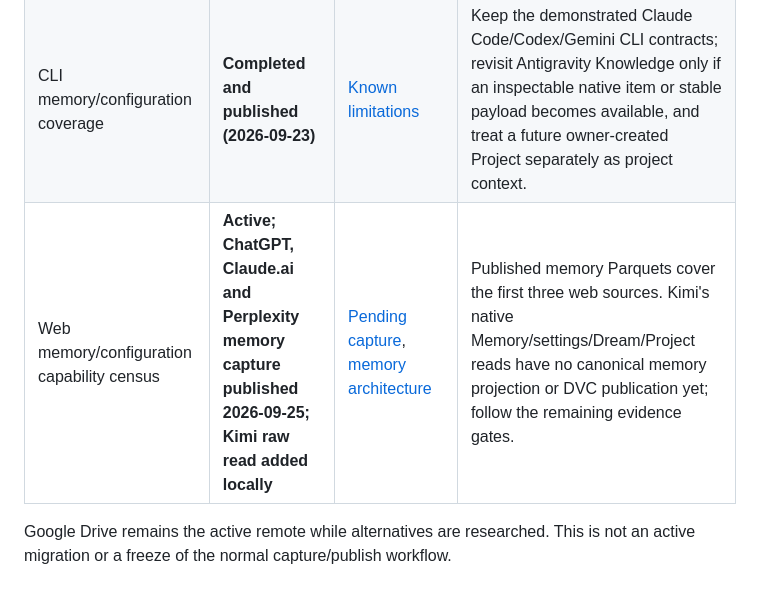
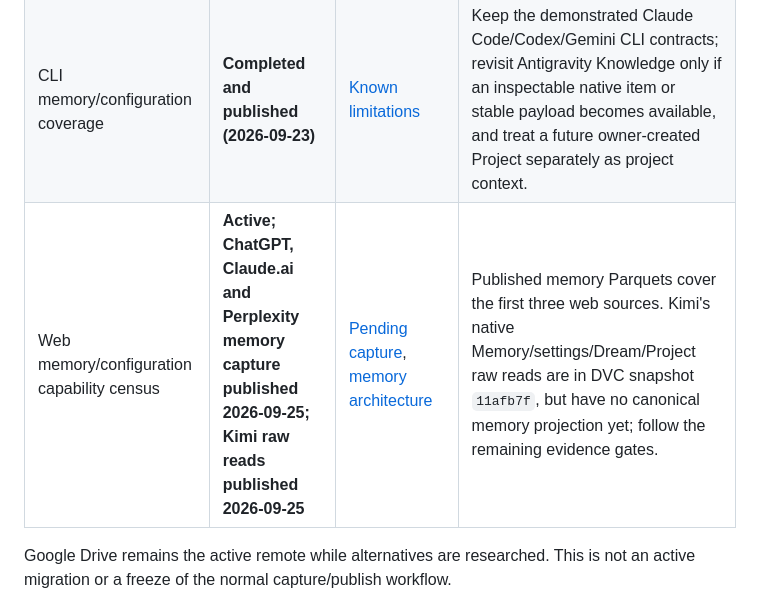
Before and after one commit to mrlnlms/multi-ai-session-data-extractor, a Markdown page: docs/ROADMAP.md, the part around the change. Drawn GitHub-style.

Commit message:
docs(kimi): record published memory read checkpoint

```diff
--- a/docs/ROADMAP.md
+++ b/docs/ROADMAP.md
@@ -24,7 +24,7 @@ conflicts with the entry or the task requires a fresh verification.
 | Prevent asset-copy rematerialization | **Completed and published** | [Known limitations](extractor-engineering/known-limitations.md) | Keep the retention audit as a diagnostic after future capture changes. |
 | Canonical account identity and analytical dimension | **Completed and published** | [Account architecture](product/account-architecture.md) | Preserve the UUID-only contract; treat memory/configuration as a separate front. |
 | CLI memory/configuration coverage | **Completed and published (2026-09-23)** | [Known limitations](extractor-engineering/known-limitations.md) | Keep the demonstrated Claude Code/Codex/Gemini CLI contracts; revisit Antigravity Knowledge only if an inspectable native item or stable payload becomes available, and treat a future owner-created Project separately as project context. |
-| Web memory/configuration capability census | **Active; ChatGPT, Claude.ai and Perplexity memory capture published 2026-09-25; Kimi raw read added locally** | [Pending capture](extractor-engineering/web-memory-capture-backlog.md), [memory architecture](product/agent-memory-architecture.md) | Published memory Parquets cover the first three web sources. Kimi's native Memory/settings/Dream/Project reads have no canonical memory projection or DVC publication yet; follow the remaining evidence gates. |
+| Web memory/configuration capability census | **Active; ChatGPT, Claude.ai and Perplexity memory capture published 2026-09-25; Kimi raw reads published 2026-09-25** | [Pending capture](extractor-engineering/web-memory-capture-backlog.md), [memory architecture](product/agent-memory-architecture.md) | Published memory Parquets cover the first three web sources. Kimi's native Memory/settings/Dream/Project raw reads are in DVC snapshot `11afb7f`, but have no canonical memory projection yet; follow the remaining evidence gates. |
 
 Google Drive remains the active remote while alternatives are researched. This
 is not an active migration or a freeze of the normal capture/publish workflow.
```
Also changed, not shown: 1 other file.
